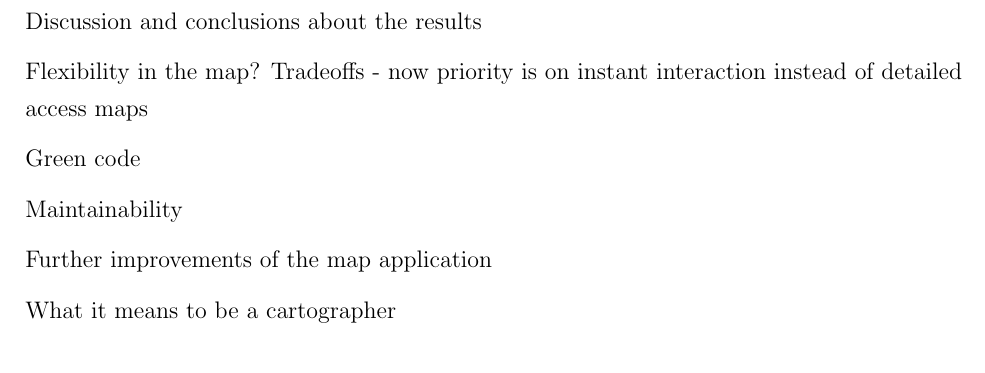
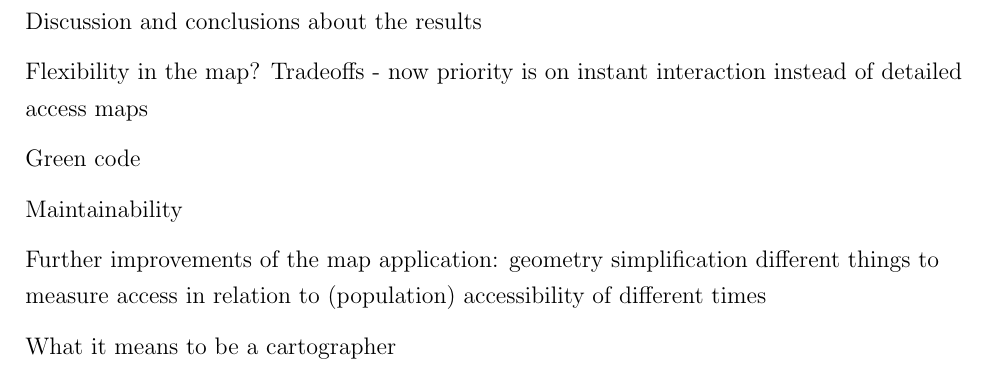
Before and after one commit to eemilhaa/thesis, a LaTeX thesis (thesis/main.tex, which reads thesis/sections/discussion.tex): part of page 12 of 15, cut so that both start at the same text. Compiled offline with pdfLaTeX.

Commit message:
add ideas

```diff
--- a/thesis/sections/discussion.tex
+++ b/thesis/sections/discussion.tex
@@ -8,6 +8,9 @@ Green code
 
 Maintainability
 
-Further improvements of the map application
+Further improvements of the map application:
+geometry simplification
+different things to measure access in relation to (population)
+accessibility of different times
 
 What it means to be a cartographer
```
